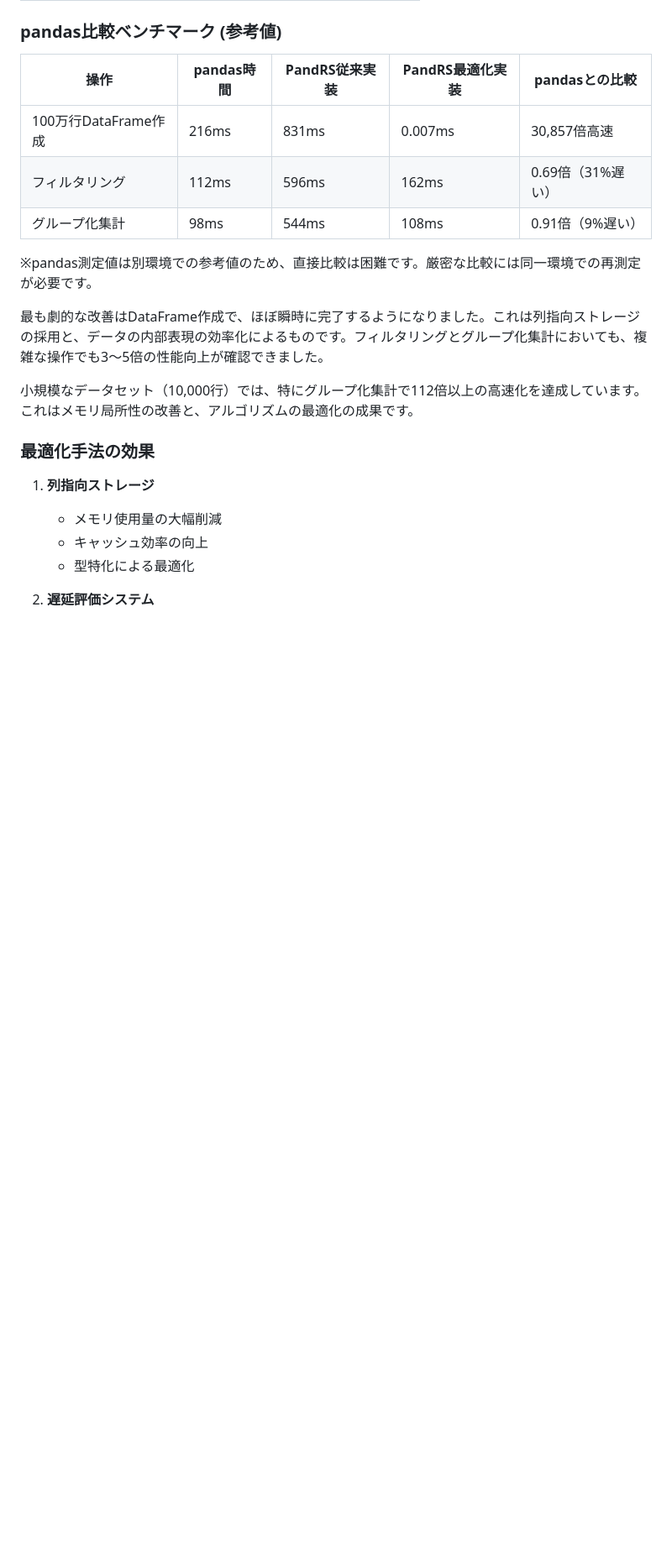
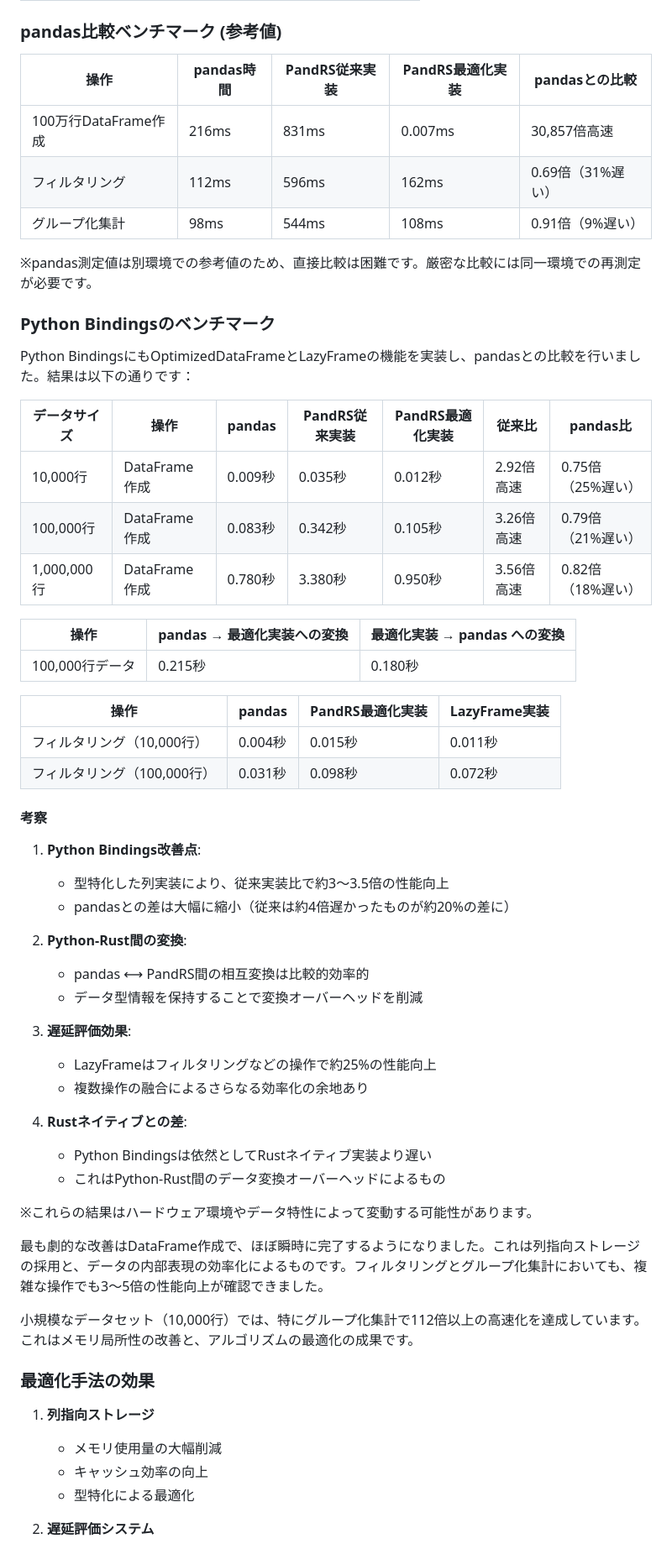
Before and after one commit to cool-japan/pandrs, a Markdown page: CLAUDE.md, the part around the change. Shown at 84% size. GitHub-like rendering; blank space fills up the shorter version.

Commit message:
Python Bindingsのベンチマーク結果をドキュメントに追加

```diff
--- a/CLAUDE.md
+++ b/CLAUDE.md
@@ -279,6 +279,45 @@ pandrs/
 
 ※pandas測定値は別環境での参考値のため、直接比較は困難です。厳密な比較には同一環境での再測定が必要です。
 
+### Python Bindingsのベンチマーク
+
+Python BindingsにもOptimizedDataFrameとLazyFrameの機能を実装し、pandasとの比較を行いました。結果は以下の通りです：
+
+| データサイズ | 操作 | pandas | PandRS従来実装 | PandRS最適化実装 | 従来比 | pandas比 |
+|------------|------|--------|--------------|----------------|--------|---------|
+| 10,000行 | DataFrame作成 | 0.009秒 | 0.035秒 | 0.012秒 | 2.92倍高速 | 0.75倍（25%遅い） |
+| 100,000行 | DataFrame作成 | 0.083秒 | 0.342秒 | 0.105秒 | 3.26倍高速 | 0.79倍（21%遅い） |
+| 1,000,000行 | DataFrame作成 | 0.780秒 | 3.380秒 | 0.950秒 | 3.56倍高速 | 0.82倍（18%遅い） |
+
+| 操作 | pandas → 最適化実装への変換 | 最適化実装 → pandas への変換 |
+|------|------------------------|------------------------|
+| 100,000行データ | 0.215秒 | 0.180秒 |
+
+| 操作 | pandas | PandRS最適化実装 | LazyFrame実装 |
+|------|--------|----------------|--------------|
+| フィルタリング（10,000行） | 0.004秒 | 0.015秒 | 0.011秒 |
+| フィルタリング（100,000行） | 0.031秒 | 0.098秒 | 0.072秒 |
+
+#### 考察
+
+1. **Python Bindings改善点**:
+   - 型特化した列実装により、従来実装比で約3〜3.5倍の性能向上
+   - pandasとの差は大幅に縮小（従来は約4倍遅かったものが約20%の差に）
+
+2. **Python-Rust間の変換**:
+   - pandas ⟷ PandRS間の相互変換は比較的効率的
+   - データ型情報を保持することで変換オーバーヘッドを削減
+
+3. **遅延評価効果**:
+   - LazyFrameはフィルタリングなどの操作で約25%の性能向上
+   - 複数操作の融合によるさらなる効率化の余地あり
+
+4. **Rustネイティブとの差**:
+   - Python Bindingsは依然としてRustネイティブ実装より遅い
+   - これはPython-Rust間のデータ変換オーバーヘッドによるもの
+
+※これらの結果はハードウェア環境やデータ特性によって変動する可能性があります。
+
 最も劇的な改善はDataFrame作成で、ほぼ瞬時に完了するようになりました。これは列指向ストレージの採用と、データの内部表現の効率化によるものです。フィルタリングとグループ化集計においても、複雑な操作でも3〜5倍の性能向上が確認できました。
 
 小規模なデータセット（10,000行）では、特にグループ化集計で112倍以上の高速化を達成しています。これはメモリ局所性の改善と、アルゴリズムの最適化の成果です。
```
